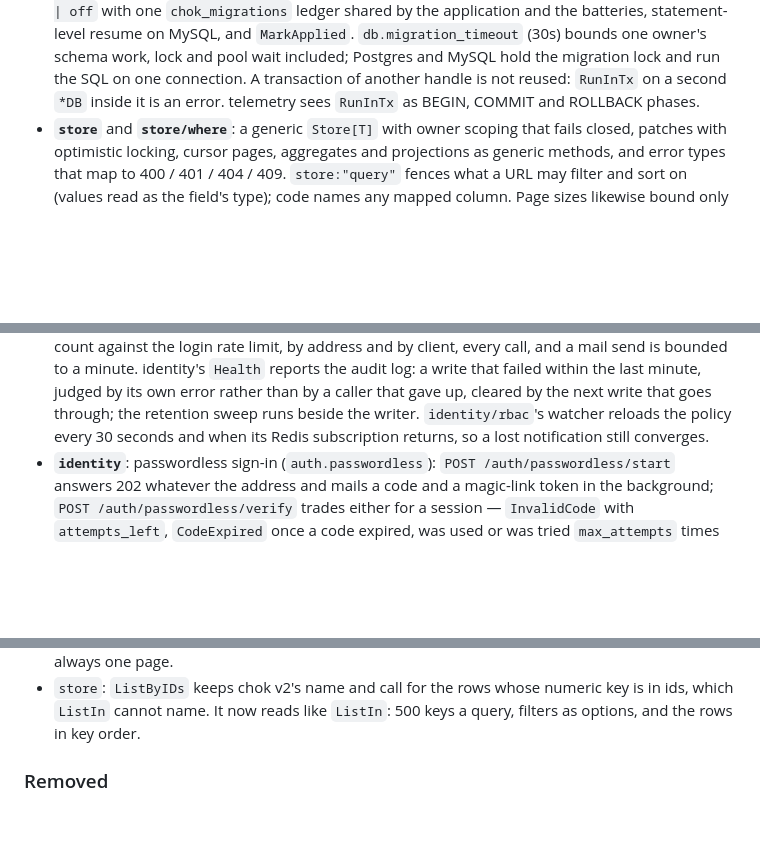
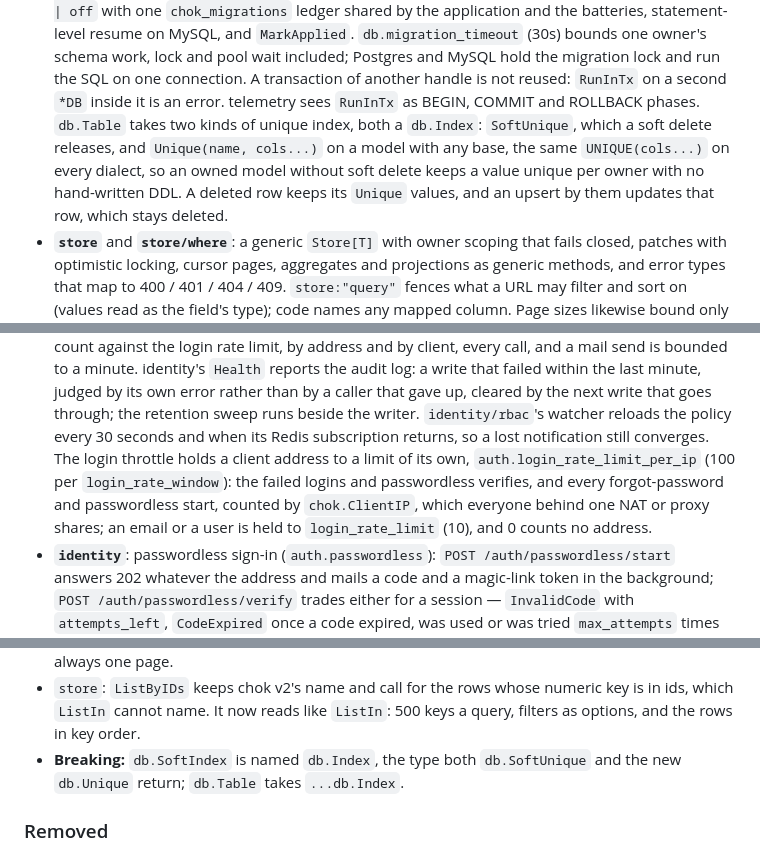
Before and after one commit to zynthara/chok, a Markdown page: CHANGELOG.md, 3 parts joined by grey strips. Rendered like a GitHub page; blank space fills up the shorter version.

Commit message:
docs: the changelog records db.Unique, db.Index and the address limit of the login throttle

```diff
--- a/CHANGELOG.md
+++ b/CHANGELOG.md
@@ -79,7 +79,12 @@ package, configuration key, API, table and metric to its new form.
   pool wait included; Postgres and MySQL hold the migration lock and run
   the SQL on one connection. A transaction of another handle is not
   reused: `RunInTx` on a second `*DB` inside it is an error. telemetry
-  sees `RunInTx` as BEGIN, COMMIT and ROLLBACK phases.
+  sees `RunInTx` as BEGIN, COMMIT and ROLLBACK phases. `db.Table` takes two kinds of unique index, both a `db.Index`:
+  `SoftUnique`, which a soft delete releases, and `Unique(name, cols...)`
+  on a model with any base, the same `UNIQUE(cols...)` on every dialect,
+  so an owned model without soft delete keeps a value unique per owner
+  with no hand-written DDL. A deleted row keeps its `Unique` values, and
+  an upsert by them updates that row, which stays deleted.
 - **`store`** and **`store/where`**: a generic `Store[T]` with owner
   scoping that fails closed, patches with optimistic locking, cursor
   pages, aggregates and projections as generic methods, and error types
@@ -108,7 +113,13 @@ package, configuration key, API, table and metric to its new form.
   gave up, cleared by the next write that goes through; the retention
   sweep runs beside the writer. `identity/rbac`'s watcher reloads the
   policy every 30 seconds and when its Redis subscription returns, so a
-  lost notification still converges.
+  lost notification still converges. The login throttle holds a client address
+  to a limit of its own, `auth.login_rate_limit_per_ip` (100 per
+  `login_rate_window`): the failed logins and passwordless verifies, and
+  every forgot-password and passwordless start, counted by
+  `chok.ClientIP`, which everyone behind one NAT or proxy shares; an
+  email or a user is held to `login_rate_limit` (10), and 0 counts no
+  address.
 - **`identity`**: passwordless sign-in (`auth.passwordless`):
   `POST /auth/passwordless/start` answers 202 whatever the address and
   mails a code and a magic-link token in the background;
@@ -327,6 +338,9 @@ package, configuration key, API, table and metric to its new form.
   numeric key is in ids, which `ListIn` cannot name. It now reads like
   `ListIn`: 500 keys a query, filters as options, and the rows in key
   order.
+- **Breaking:** `db.SoftIndex` is named `db.Index`, the type both
+  `db.SoftUnique` and the new `db.Unique` return; `db.Table` takes
+  `...db.Index`.
 
 ### Removed
 
```
